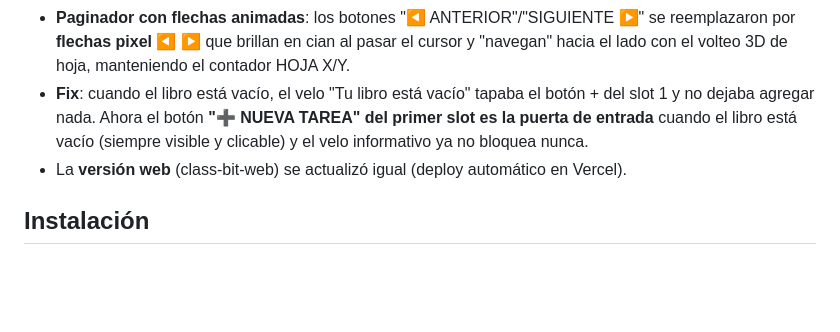
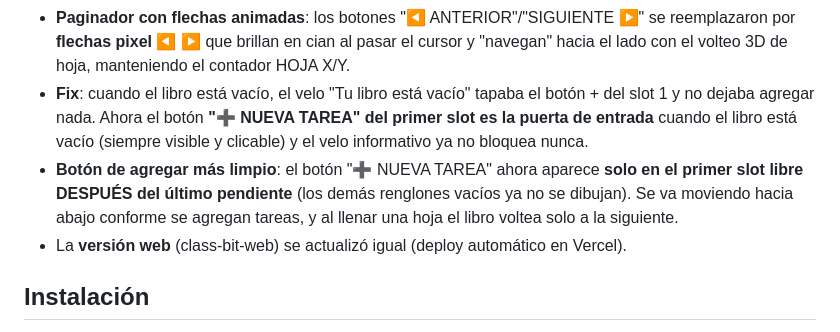
Before and after one commit to sarmientordev/Class-BIT, a Markdown page: release-notes.md, the part around the change. Rendered like a GitHub page; blank space fills up the shorter version.

Commit message:
Notas v1.5.0: boton NUEVA TAREA solo tras el ultimo pendiente

```diff
--- a/release-notes.md
+++ b/release-notes.md
@@ -15,6 +15,7 @@
 - **Sistema de CORRIDO**: se eliminó el botón "➕ NUEVA TAREA" de la barra superior. Ahora el botón **"➕ NUEVA TAREA" vive dentro del PRIMER SLOT vacío** (estilo grande, rojo sobre fondo crema). Al agregar, las tareas **se corren hacia abajo** y siguen hasta pasar a la siguiente hoja de forma automática (el libro voltea solo cuando la hoja queda llena).
 - **Paginador con flechas animadas**: los botones "◀ ANTERIOR"/"SIGUIENTE ▶" se reemplazaron por **flechas pixel ◀ ▶** que brillan en cian al pasar el cursor y "navegan" hacia el lado con el volteo 3D de hoja, manteniendo el contador HOJA X/Y.
 - **Fix**: cuando el libro está vacío, el velo "Tu libro está vacío" tapaba el botón + del slot 1 y no dejaba agregar nada. Ahora el botón **"➕ NUEVA TAREA" del primer slot es la puerta de entrada** cuando el libro está vacío (siempre visible y clicable) y el velo informativo ya no bloquea nunca.
+- **Botón de agregar más limpio**: el botón "➕ NUEVA TAREA" ahora aparece **solo en el primer slot libre DESPUÉS del último pendiente** (los demás renglones vacíos ya no se dibujan). Se va moviendo hacia abajo conforme se agregan tareas, y al llenar una hoja el libro voltea solo a la siguiente.
 - La **versión web** (class-bit-web) se actualizó igual (deploy automático en Vercel).
 
 ## Instalación
```
